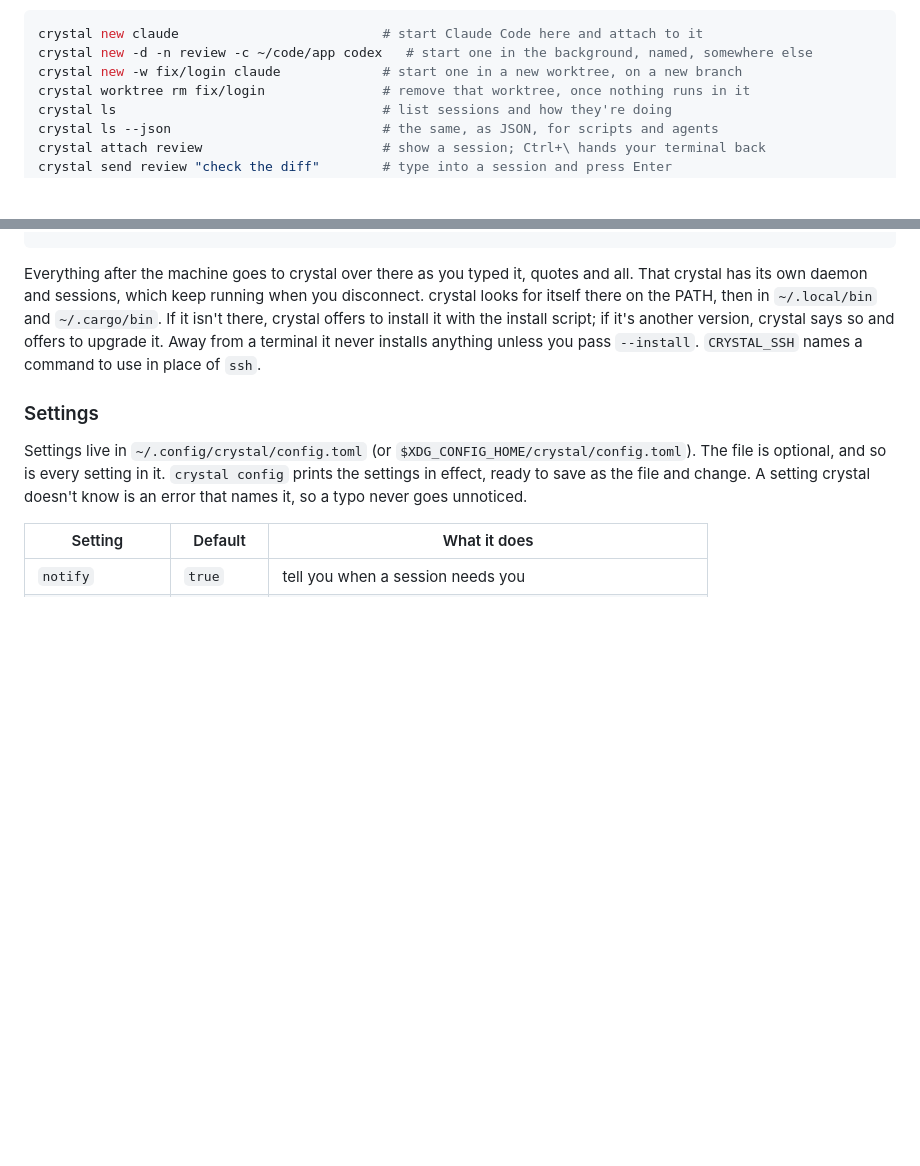
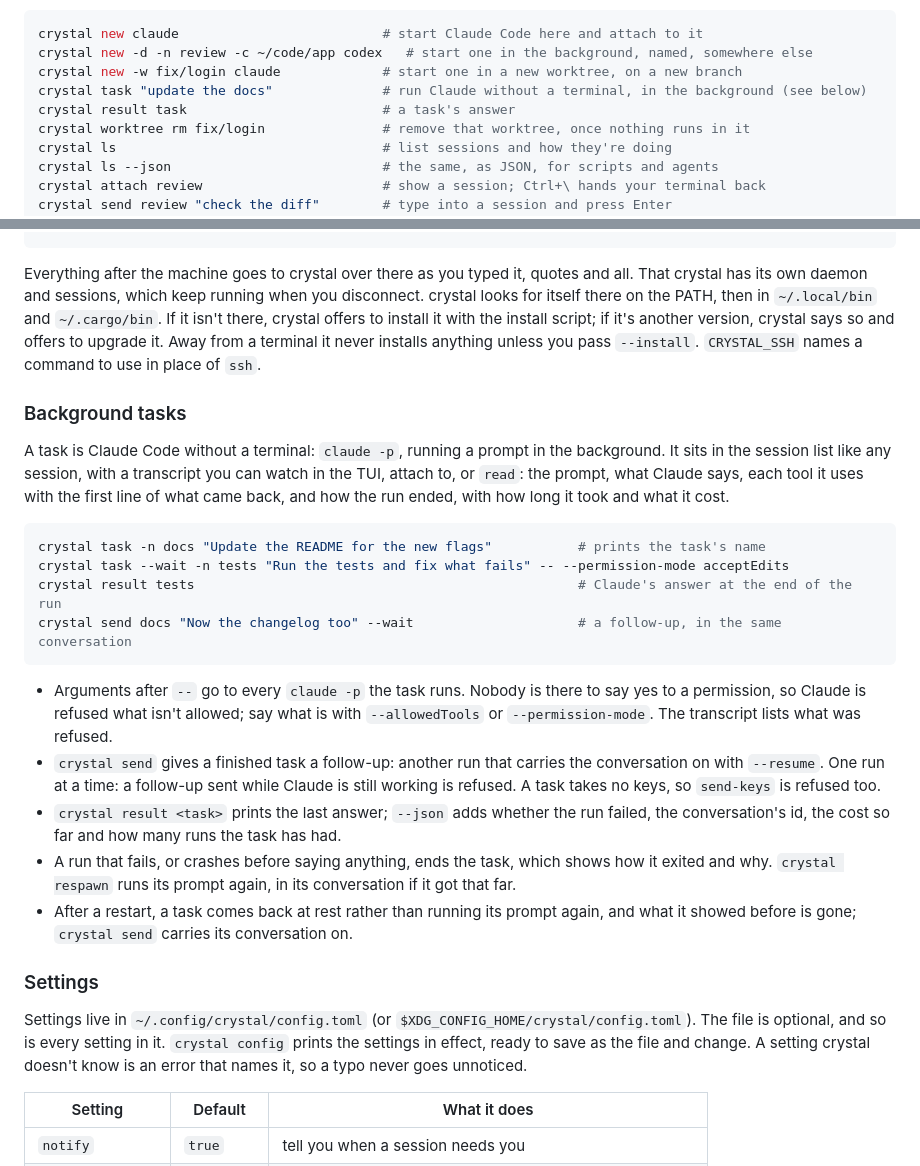
Before and after one commit to gabalexander/crystal, a Markdown page: README.md, 2 parts joined by grey strips. GitHub-like rendering; blank space fills up the shorter version.

Commit message:
docs: describe background tasks and crystal result

````diff
--- a/README.md
+++ b/README.md
@@ -153,6 +153,8 @@ Everything is also a command, for scripts and for agents:
 crystal new claude                          # start Claude Code here and attach to it
 crystal new -d -n review -c ~/code/app codex   # start one in the background, named, somewhere else
 crystal new -w fix/login claude             # start one in a new worktree, on a new branch
+crystal task "update the docs"              # run Claude without a terminal, in the background (see below)
+crystal result task                         # a task's answer
 crystal worktree rm fix/login               # remove that worktree, once nothing runs in it
 crystal ls                                  # list sessions and how they're doing
 crystal ls --json                           # the same, as JSON, for scripts and agents
@@ -305,6 +307,33 @@ PATH, then in `~/.local/bin` and `~/.cargo/bin`. If it isn't there, crystal offe
 install script; if it's another version, crystal says so and offers to upgrade it. Away from a terminal it
 never installs anything unless you pass `--install`. `CRYSTAL_SSH` names a command to use in place of `ssh`.
 
+### Background tasks
+
+A task is Claude Code without a terminal: `claude -p`, running a prompt in the background. It sits in the
+session list like any session, with a transcript you can watch in the TUI, attach to, or `read`: the prompt,
+what Claude says, each tool it uses with the first line of what came back, and how the run ended, with how
+long it took and what it cost.
+
+```sh
+crystal task -n docs "Update the README for the new flags"           # prints the task's name
+crystal task --wait -n tests "Run the tests and fix what fails" -- --permission-mode acceptEdits
+crystal result tests                                                 # Claude's answer at the end of the run
+crystal send docs "Now the changelog too" --wait                     # a follow-up, in the same conversation
+```
+
+- Arguments after `--` go to every `claude -p` the task runs. Nobody is there to say yes to a permission, so
+  Claude is refused what isn't allowed; say what is with `--allowedTools` or `--permission-mode`. The
+  transcript lists what was refused.
+- `crystal send` gives a finished task a follow-up: another run that carries the conversation on with
+  `--resume`. One run at a time: a follow-up sent while Claude is still working is refused. A task takes no
+  keys, so `send-keys` is refused too.
+- `crystal result <task>` prints the last answer; `--json` adds whether the run failed, the conversation's id,
+  the cost so far and how many runs the task has had.
+- A run that fails, or crashes before saying anything, ends the task, which shows how it exited and why.
+  `crystal respawn` runs its prompt again, in its conversation if it got that far.
+- After a restart, a task comes back at rest rather than running its prompt again, and what it showed before
+  is gone; `crystal send` carries its conversation on.
+
 ### Settings
 
 Settings live in `~/.config/crystal/config.toml` (or `$XDG_CONFIG_HOME/crystal/config.toml`). The file is
````
Also changed, not shown: AGENTS.md (+4 -2 lines), skill/SKILL.md (+17 -0 lines).
